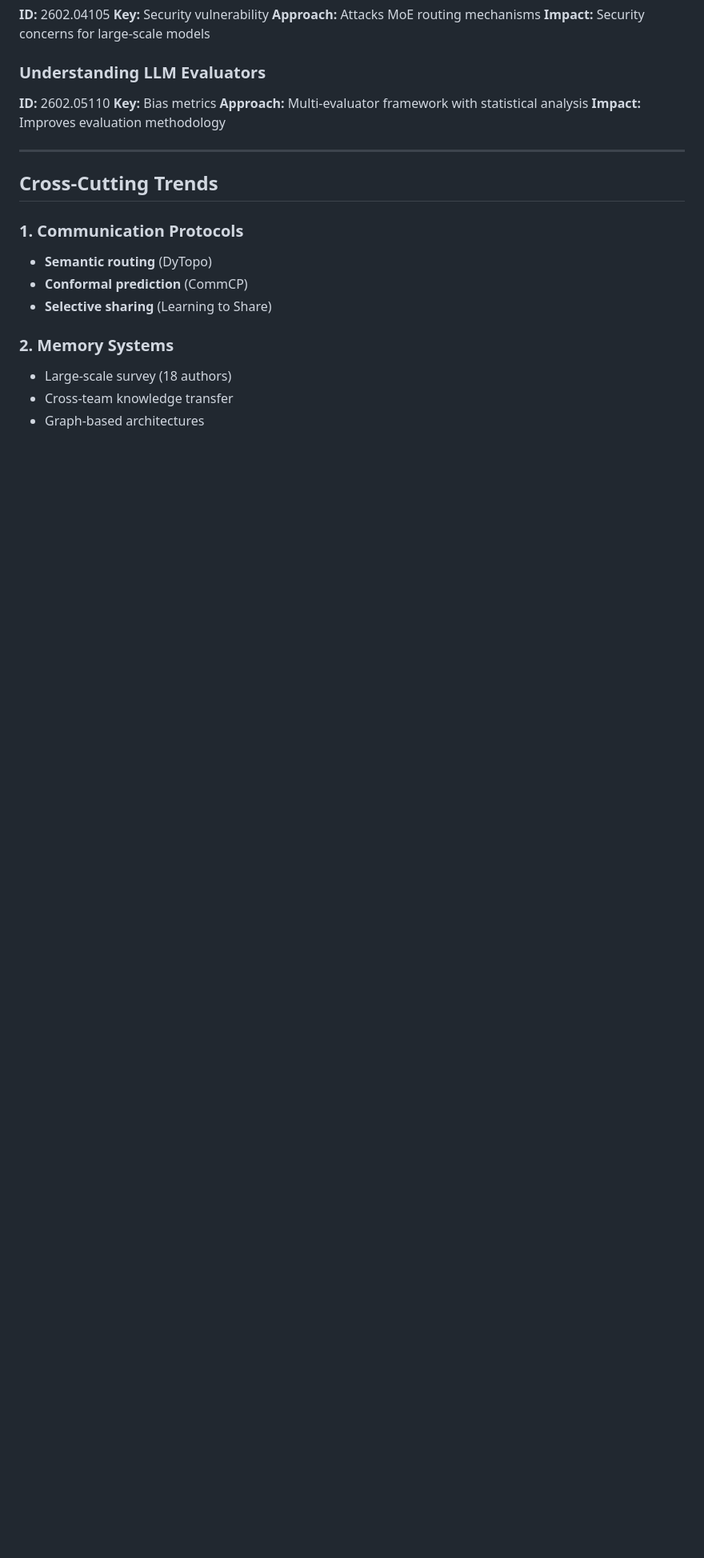
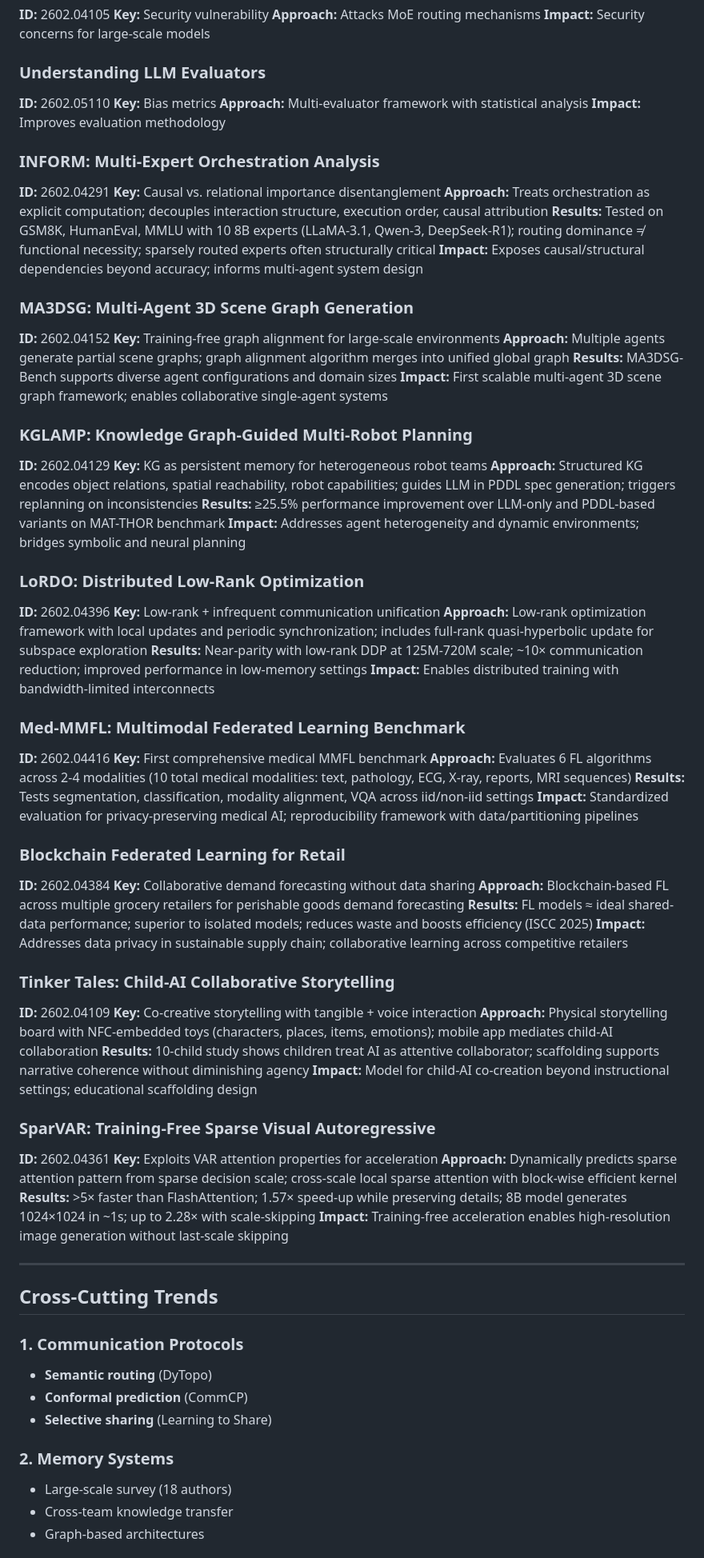
Before and after one commit to Caerii/feb_2_26_multi_agent_research, a Markdown page: README.md, the part around one of its changes. Shown at 80% size. Drawn GitHub-style; blank space fills up the shorter version.

Commit message:
Add 6 papers from entries 301-350: INFORM, MA3DSG, KGLAMP, LoRDO, Med-MMFL, Tinker Tales, SparVAR (total: 57 papers)

```diff
--- a/README.md
+++ b/README.md
@@ -349,6 +368,62 @@ Total papers analyzed: **43 multi-agent systems** from arXiv cs.AI
 **Approach:** Multi-evaluator framework with statistical analysis
 **Impact:** Improves evaluation methodology
 
+### INFORM: Multi-Expert Orchestration Analysis
+**ID:** 2602.04291
+**Key:** Causal vs. relational importance disentanglement
+**Approach:** Treats orchestration as explicit computation; decouples interaction structure, execution order, causal attribution
+**Results:** Tested on GSM8K, HumanEval, MMLU with 10 8B experts (LLaMA-3.1, Qwen-3, DeepSeek-R1); routing dominance ≠ functional necessity; sparsely routed experts often structurally critical
+**Impact:** Exposes causal/structural dependencies beyond accuracy; informs multi-agent system design
+
+### MA3DSG: Multi-Agent 3D Scene Graph Generation
+**ID:** 2602.04152
+**Key:** Training-free graph alignment for large-scale environments
+**Approach:** Multiple agents generate partial scene graphs; graph alignment algorithm merges into unified global graph
+**Results:** MA3DSG-Bench supports diverse agent configurations and domain sizes
+**Impact:** First scalable multi-agent 3D scene graph framework; enables collaborative single-agent systems
+
+### KGLAMP: Knowledge Graph-Guided Multi-Robot Planning
+**ID:** 2602.04129
+**Key:** KG as persistent memory for heterogeneous robot teams
+**Approach:** Structured KG encodes object relations, spatial reachability, robot capabilities; guides LLM in PDDL spec generation; triggers replanning on inconsistencies
+**Results:** ≥25.5% performance improvement over LLM-only and PDDL-based variants on MAT-THOR benchmark
+**Impact:** Addresses agent heterogeneity and dynamic environments; bridges symbolic and neural planning
+
+### LoRDO: Distributed Low-Rank Optimization
+**ID:** 2602.04396
+**Key:** Low-rank + infrequent communication unification
+**Approach:** Low-rank optimization framework with local updates and periodic synchronization; includes full-rank quasi-hyperbolic update for subspace exploration
+**Results:** Near-parity with low-rank DDP at 125M-720M scale; ~10× communication reduction; improved performance in low-memory settings
+**Impact:** Enables distributed training with bandwidth-limited interconnects
+
+### Med-MMFL: Multimodal Federated Learning Benchmark
+**ID:** 2602.04416
+**Key:** First comprehensive medical MMFL benchmark
+**Approach:** Evaluates 6 FL algorithms across 2-4 modalities (10 total medical modalities: text, pathology, ECG, X-ray, reports, MRI sequences)
+**Results:** Tests segmentation, classification, modality alignment, VQA across iid/non-iid settings
+**Impact:** Standardized evaluation for privacy-preserving medical AI; reproducibility framework with data/partitioning pipelines
+
+### Blockchain Federated Learning for Retail
+**ID:** 2602.04384
+**Key:** Collaborative demand forecasting without data sharing
+**Approach:** Blockchain-based FL across multiple grocery retailers for perishable goods demand forecasting
+**Results:** FL models ≈ ideal shared-data performance; superior to isolated models; reduces waste and boosts efficiency (ISCC 2025)
+**Impact:** Addresses data privacy in sustainable supply chain; collaborative learning across competitive retailers
+
+### Tinker Tales: Child-AI Collaborative Storytelling
+**ID:** 2602.04109
+**Key:** Co-creative storytelling with tangible + voice interaction
+**Approach:** Physical storytelling board with NFC-embedded toys (characters, places, items, emotions); mobile app mediates child-AI collaboration
+**Results:** 10-child study shows children treat AI as attentive collaborator; scaffolding supports narrative coherence without diminishing agency
+**Impact:** Model for child-AI co-creation beyond instructional settings; educational scaffolding design
+
+### SparVAR: Training-Free Sparse Visual Autoregressive
+**ID:** 2602.04361
+**Key:** Exploits VAR attention properties for acceleration
+**Approach:** Dynamically predicts sparse attention pattern from sparse decision scale; cross-scale local sparse attention with block-wise efficient kernel
+**Results:** >5× faster than FlashAttention; 1.57× speed-up while preserving details; 8B model generates 1024×1024 in ~1s; up to 2.28× with scale-skipping
+**Impact:** Training-free acceleration enables high-resolution image generation without last-scale skipping
+
 ---
 
 ## Cross-Cutting Trends
```
Also changed, not shown: other parts of README.md (+21 -2 lines).
